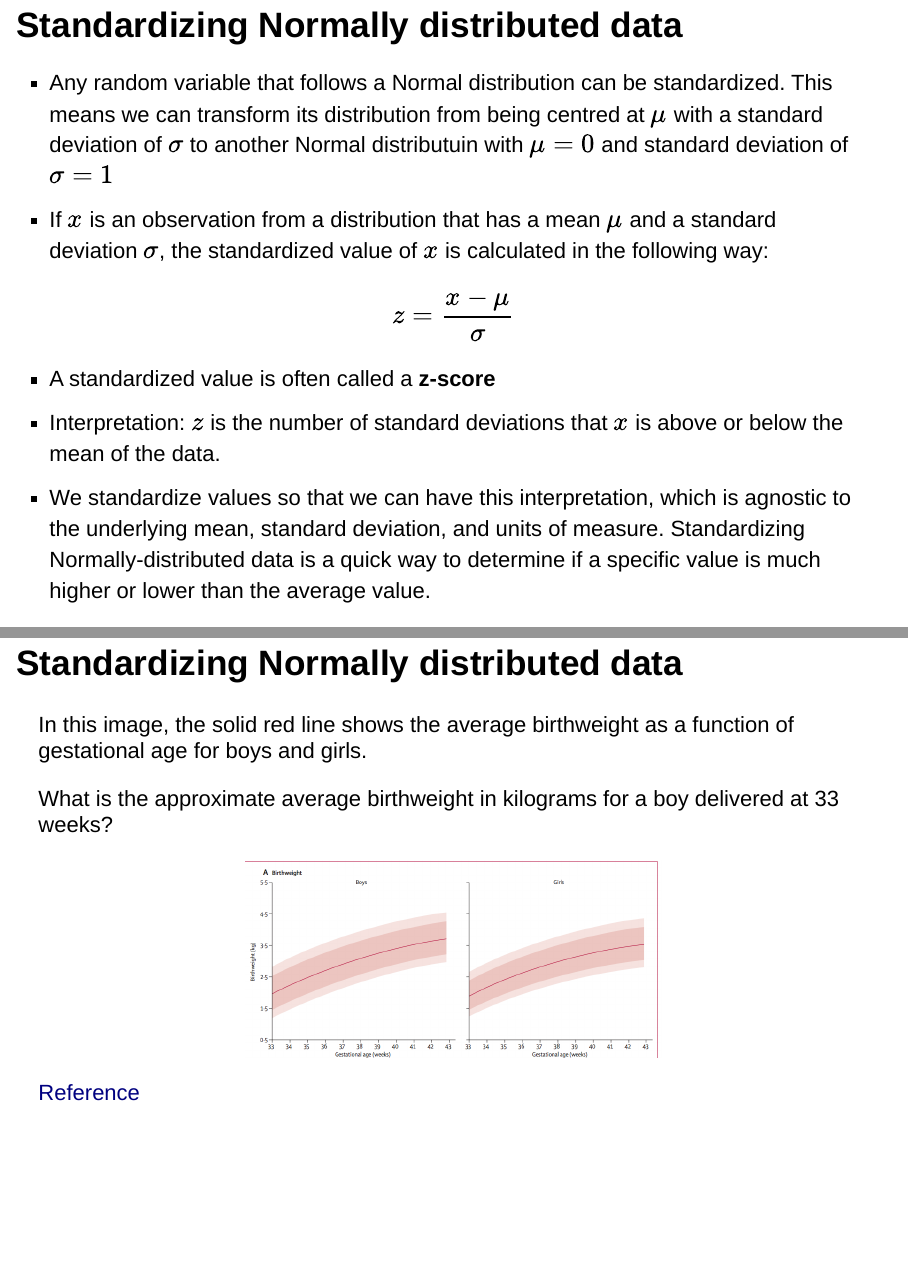
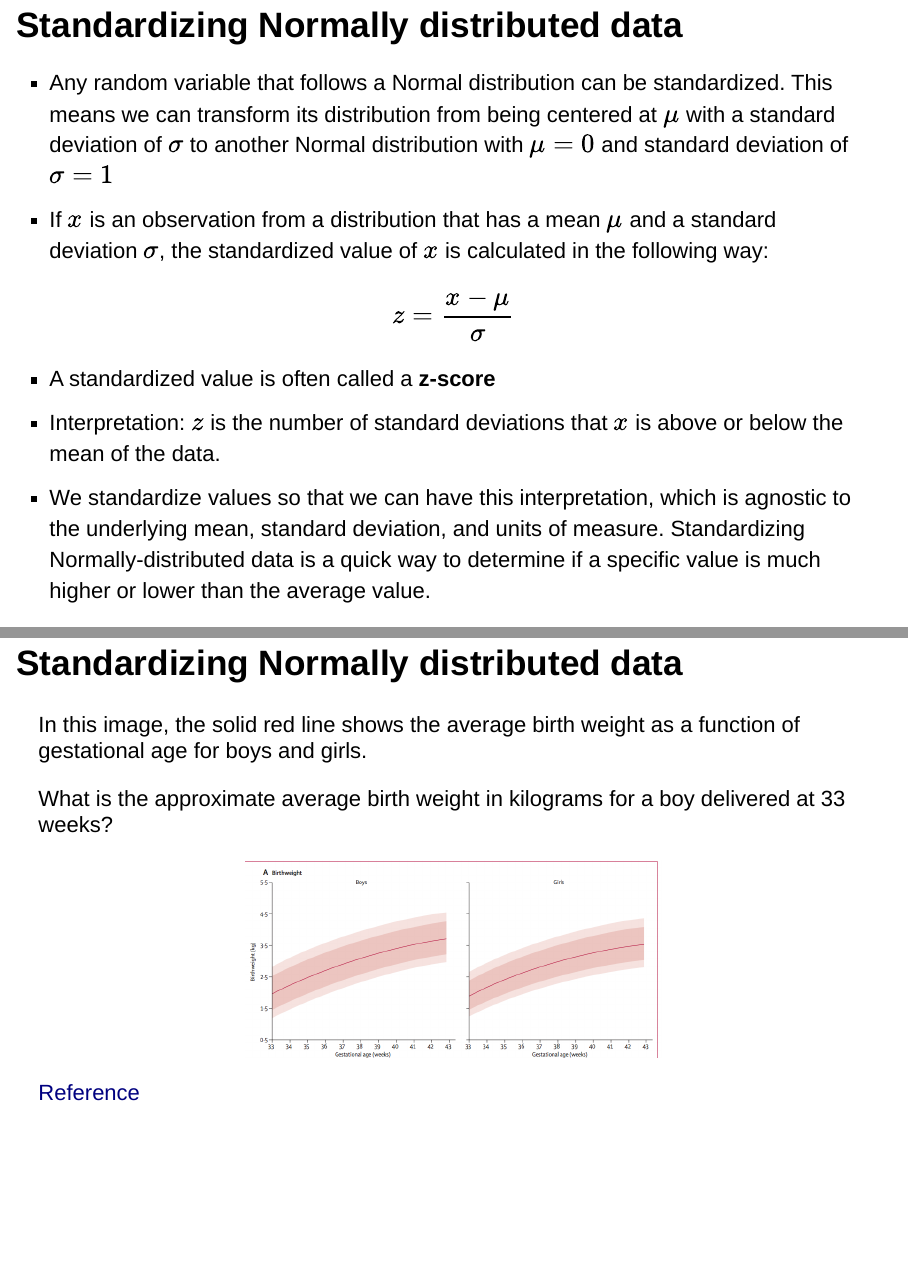
Before and after one commit to ph142-ucb/ph142-fa25, an R Markdown document (lec/Day-14_Normal-dist/Lec14_Normal-distn.Rmd): pages 13 and 16 of 31, joined at a grey line. The pictures show the output file lec/Day-14_Normal-dist/Lec14_Normal-distn.html that the author committed with the source, opened offline.

Commit message:
Updated Lec 14 files.

````diff
--- a/lec/Day-14_Normal-dist/Lec14_Normal-distn.Rmd
+++ b/lec/Day-14_Normal-dist/Lec14_Normal-distn.Rmd
@@ -202,8 +202,8 @@ p1
 ### Standardizing Normally distributed data
 
 - Any random variable that follows a Normal distribution can be standardized.
-This means we can transform its distribution from being centred at $\mu$ with a
-standard deviation of $\sigma$ to another Normal distributuin with $\mu=0$ and
+This means we can transform its distribution from being centered at $\mu$ with a
+standard deviation of $\sigma$ to another Normal distribution with $\mu=0$ and
 standard deviation of $\sigma=1$
 - If $x$ is an observation from a distribution that has a mean $\mu$ and a
 standard deviation $\sigma$, the standardized value of $x$ is calculated in the
@@ -226,10 +226,10 @@ Source: [Intergrowth 21st Century](https://intergrowth21.tghn.org/)
 
 ### Standardizing Normally distributed data
 
-In this image, the solid red line shows the average birthweight as a function
+In this image, the solid red line shows the average birth weight as a function
 of gestational age for boys and girls.
 
-What is the approximate average birthweight in kilograms for a boy delivered at
+What is the approximate average birth weight in kilograms for a boy delivered at
 33 weeks?
 
 ```{r, out.width="50%", echo=F, fig.align='center'}
````
Also changed, not shown: lec/Day-14_Normal-dist/Lec14_Normal-distn-slides.pdf, lec/Day-14_Normal-dist/Lec14_Normal-distn.html, lec/Day-14_Normal-dist/Lec14_Normal-distn.pdf, lec/Day-14_Normal-dist/Lec14_Normal-distn.Rmd (4 more changed lines).
